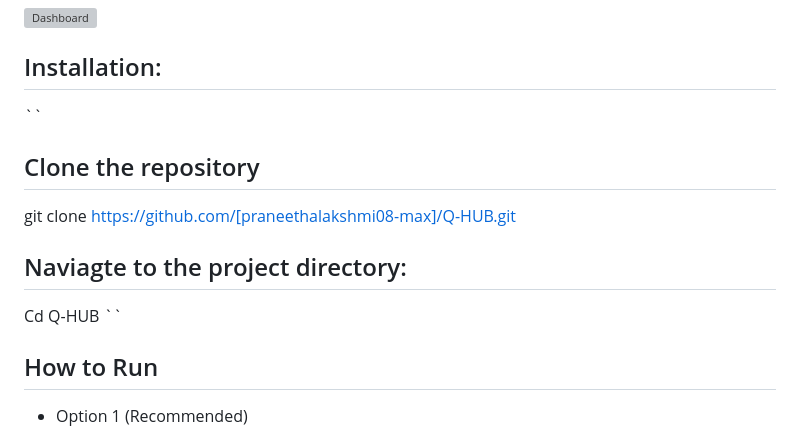
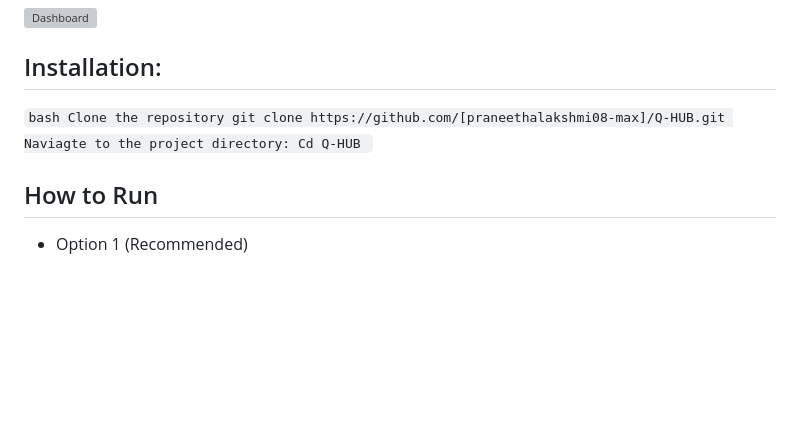
Before and after one commit to praneethalakshmi08-max/Visor_quantum, a Markdown page: README.md, the part around the change. Rendered like a GitHub page; blank space fills up the shorter version; grey boxes are pictures that could not be loaded.

```diff
--- a/README.md
+++ b/README.md
@@ -75,12 +75,10 @@ Q-HUB
 ![Dashboard](screenshots/dashboard.png)
 
 ## Installation:
-``
-## Clone the repository
+``bash
+ Clone the repository
   git clone https://github.com/[praneethalakshmi08-max]/Q-HUB.git
-
-## Naviagte to the project directory:
-   Cd Q-HUB
+ Naviagte to the project directory: Cd Q-HUB
 ``
 ## How to Run
    - Option 1 (Recommended)
```
